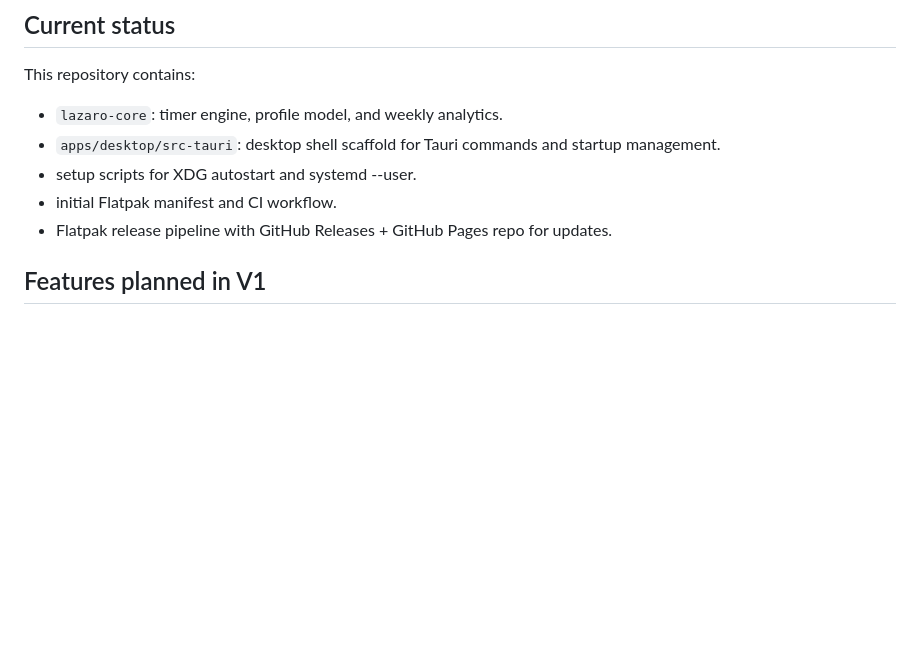
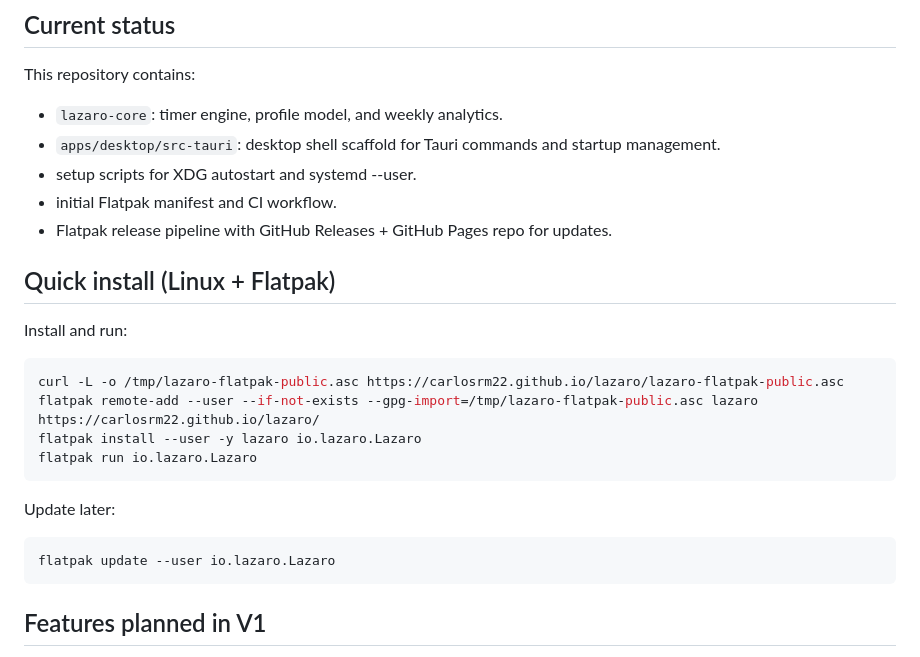
Before and after one commit to carlosrm22/lazaro, a Markdown page: README.md, the part around the change. GitHub-like rendering; blank space fills up the shorter version.

Commit message:
docs(readme): add quick Flatpak install section

````diff
--- a/README.md
+++ b/README.md
@@ -10,6 +10,23 @@ This repository contains:
 - setup scripts for XDG autostart and systemd --user.
 - initial Flatpak manifest and CI workflow.
 - Flatpak release pipeline with GitHub Releases + GitHub Pages repo for updates.
+
+## Quick install (Linux + Flatpak)
+
+Install and run:
+
+```bash
+curl -L -o /tmp/lazaro-flatpak-public.asc https://carlosrm22.github.io/lazaro/lazaro-flatpak-public.asc
+flatpak remote-add --user --if-not-exists --gpg-import=/tmp/lazaro-flatpak-public.asc lazaro https://carlosrm22.github.io/lazaro/
+flatpak install --user -y lazaro io.lazaro.Lazaro
+flatpak run io.lazaro.Lazaro
+```
+
+Update later:
+
+```bash
+flatpak update --user io.lazaro.Lazaro
+```
 
 ## Features planned in V1
 
````
